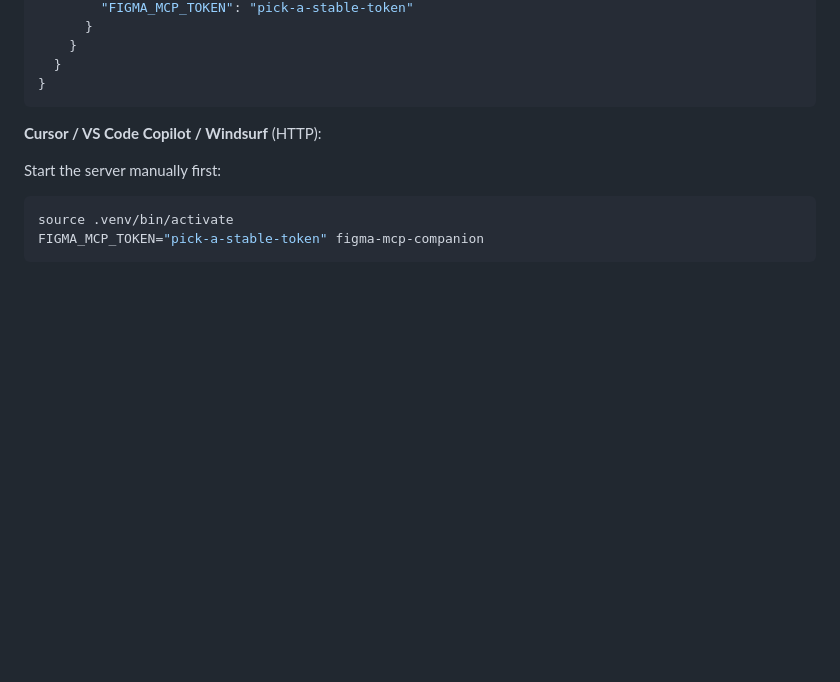
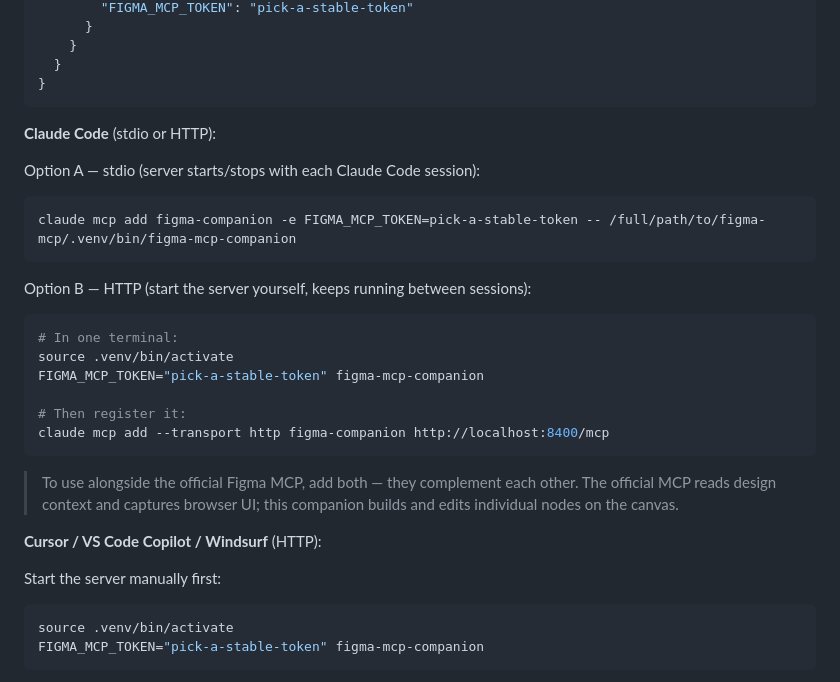
Before and after one commit to Chrismacolor/figma-mcp, a Markdown page: README.md, the part around the change. Drawn GitHub-style; blank space fills up the shorter version.

Commit message:
Add Claude Code setup instructions to README

````diff
--- a/README.md
+++ b/README.md
@@ -67,6 +67,27 @@ Add to `~/Library/Application Support/Claude/claude_desktop_config.json`:
   }
 }
 ```
+
+**Claude Code** (stdio or HTTP):
+
+Option A — stdio (server starts/stops with each Claude Code session):
+
+```bash
+claude mcp add figma-companion -e FIGMA_MCP_TOKEN=pick-a-stable-token -- /full/path/to/figma-mcp/.venv/bin/figma-mcp-companion
+```
+
+Option B — HTTP (start the server yourself, keeps running between sessions):
+
+```bash
+# In one terminal:
+source .venv/bin/activate
+FIGMA_MCP_TOKEN="pick-a-stable-token" figma-mcp-companion
+
+# Then register it:
+claude mcp add --transport http figma-companion http://localhost:8400/mcp
+```
+
+> To use alongside the official Figma MCP, add both — they complement each other. The official MCP reads design context and captures browser UI; this companion builds and edits individual nodes on the canvas.
 
 **Cursor / VS Code Copilot / Windsurf** (HTTP):
 
````
